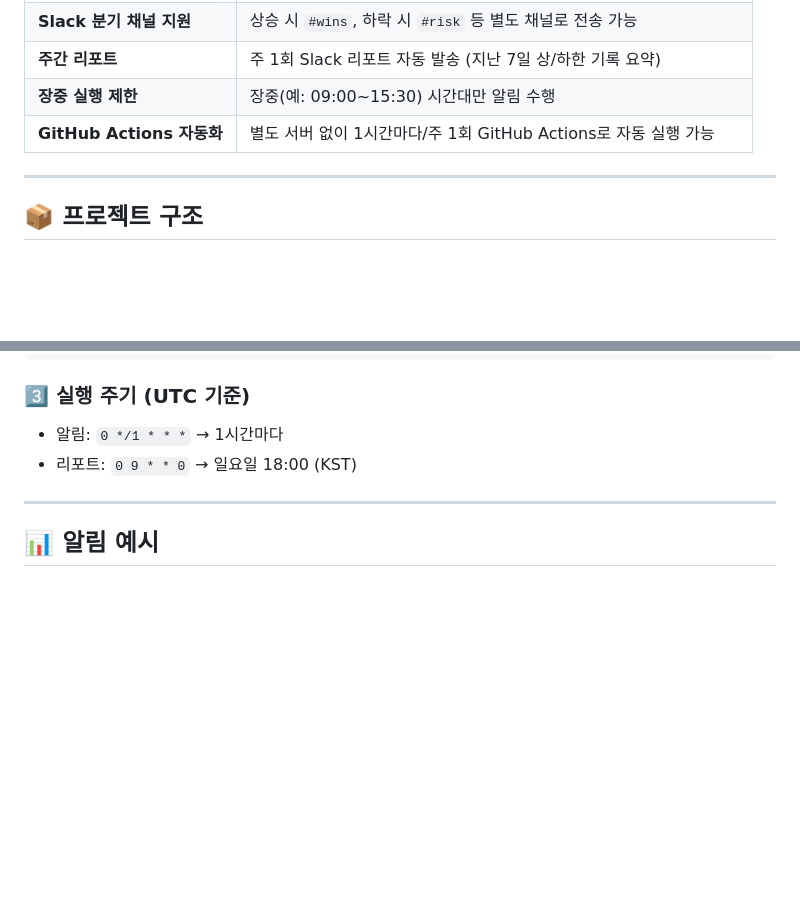
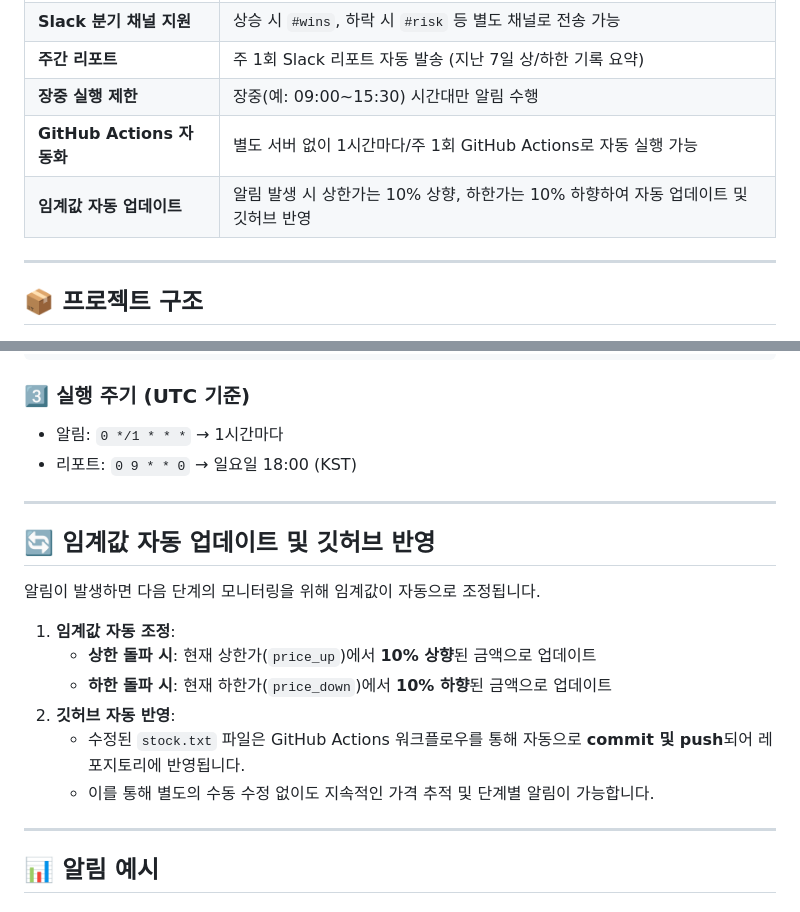
Before and after one commit to leemgs/stock-alert, a Markdown page: README.md, 2 parts joined by grey strips. GitHub-like rendering; blank space fills up the shorter version.

Commit message:
docs: update README.md with automatic threshold update feature
Signed-off-by: Geunsik Lim <leemgs@gmail.com>

```diff
--- a/README.md
+++ b/README.md
@@ -25,6 +25,7 @@
 | **주간 리포트**             | 주 1회 Slack 리포트 자동 발송 (지난 7일 상/하한 기록 요약)              |
 | **장중 실행 제한**           | 장중(예: 09:00~15:30) 시간대만 알림 수행                        |
 | **GitHub Actions 자동화** | 별도 서버 없이 1시간마다/주 1회 GitHub Actions로 자동 실행 가능         |
+| **임계값 자동 업데이트**      | 알림 발생 시 상한가는 10% 상향, 하한가는 10% 하향하여 자동 업데이트 및 깃허브 반영 |
 
 ---
 
@@ -144,6 +145,19 @@ gh workflow run "Weekly Stock Report"
 
 ---
 
+## 🔄 임계값 자동 업데이트 및 깃허브 반영
+
+알림이 발생하면 다음 단계의 모니터링을 위해 임계값이 자동으로 조정됩니다.
+
+1.  **임계값 자동 조정**:
+    *   **상한 돌파 시**: 현재 상한가(`price_up`)에서 **10% 상향**된 금액으로 업데이트
+    *   **하한 돌파 시**: 현재 하한가(`price_down`)에서 **10% 하향**된 금액으로 업데이트
+2.  **깃허브 자동 반영**:
+    *   수정된 `stock.txt` 파일은 GitHub Actions 워크플로우를 통해 자동으로 **commit 및 push**되어 레포지토리에 반영됩니다.
+    *   이를 통해 별도의 수동 수정 없이도 지속적인 가격 추적 및 단계별 알림이 가능합니다.
+
+---
+
 ## 📊 알림 예시
 
 ### 이메일
```
